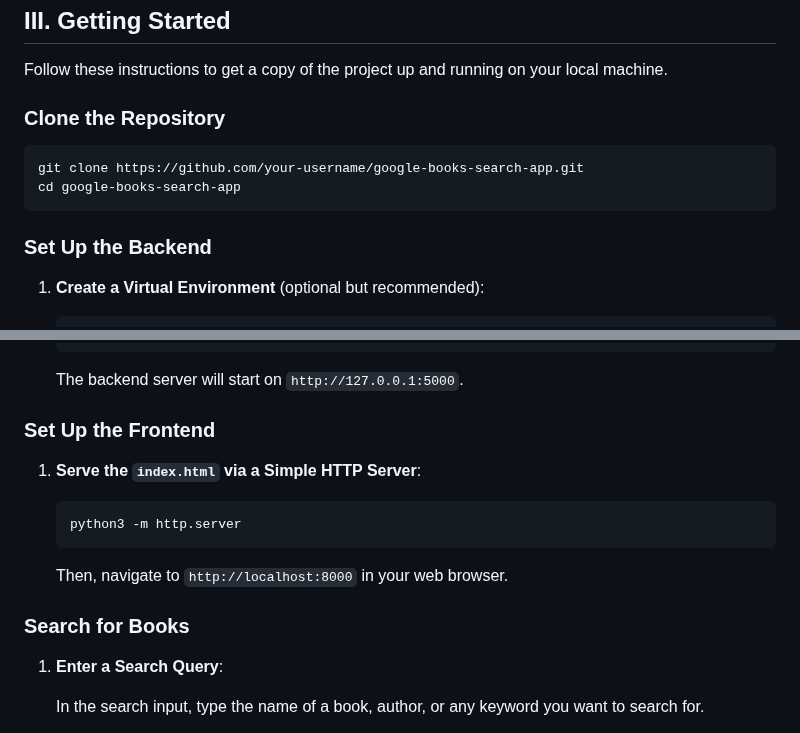
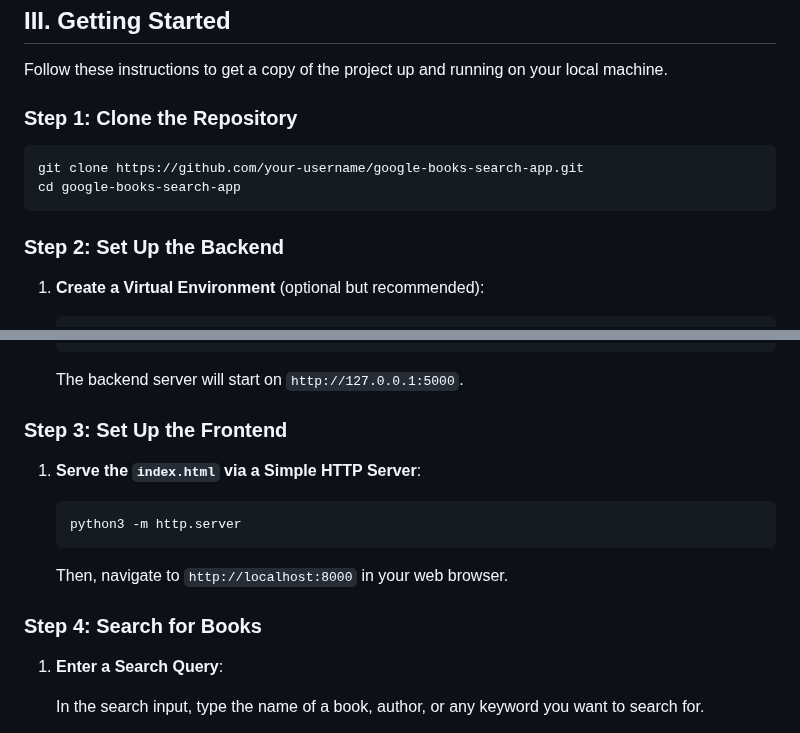
Before and after one commit to nicolemichelle88/googlebooks_featureflags, a Markdown page: README.md, 2 parts joined by grey strips. GitHub-like rendering.

````diff
--- a/README.md
+++ b/README.md
@@ -22,14 +22,14 @@ Before you begin, ensure you have the following installed on your machine:
 
 Follow these instructions to get a copy of the project up and running on your local machine.
 
-### Clone the Repository
+### Step 1: Clone the Repository
 
 ```bash
 git clone https://github.com/your-username/google-books-search-app.git
 cd google-books-search-app
 ```
 
-### Set Up the Backend
+### Step 2: Set Up the Backend
 
 1. **Create a Virtual Environment** (optional but recommended):
 
@@ -74,7 +74,7 @@ cd google-books-search-app
 
     The backend server will start on `http://127.0.0.1:5000`.
 
-### Set Up the Frontend
+### Step 3: Set Up the Frontend
 
 1. **Serve the `index.html` via a Simple HTTP Server**:
 
@@ -84,7 +84,7 @@ cd google-books-search-app
 
     Then, navigate to `http://localhost:8000` in your web browser.
 
-### Search for Books
+### Step 4: Search for Books
 
 1. **Enter a Search Query**:
 
````
